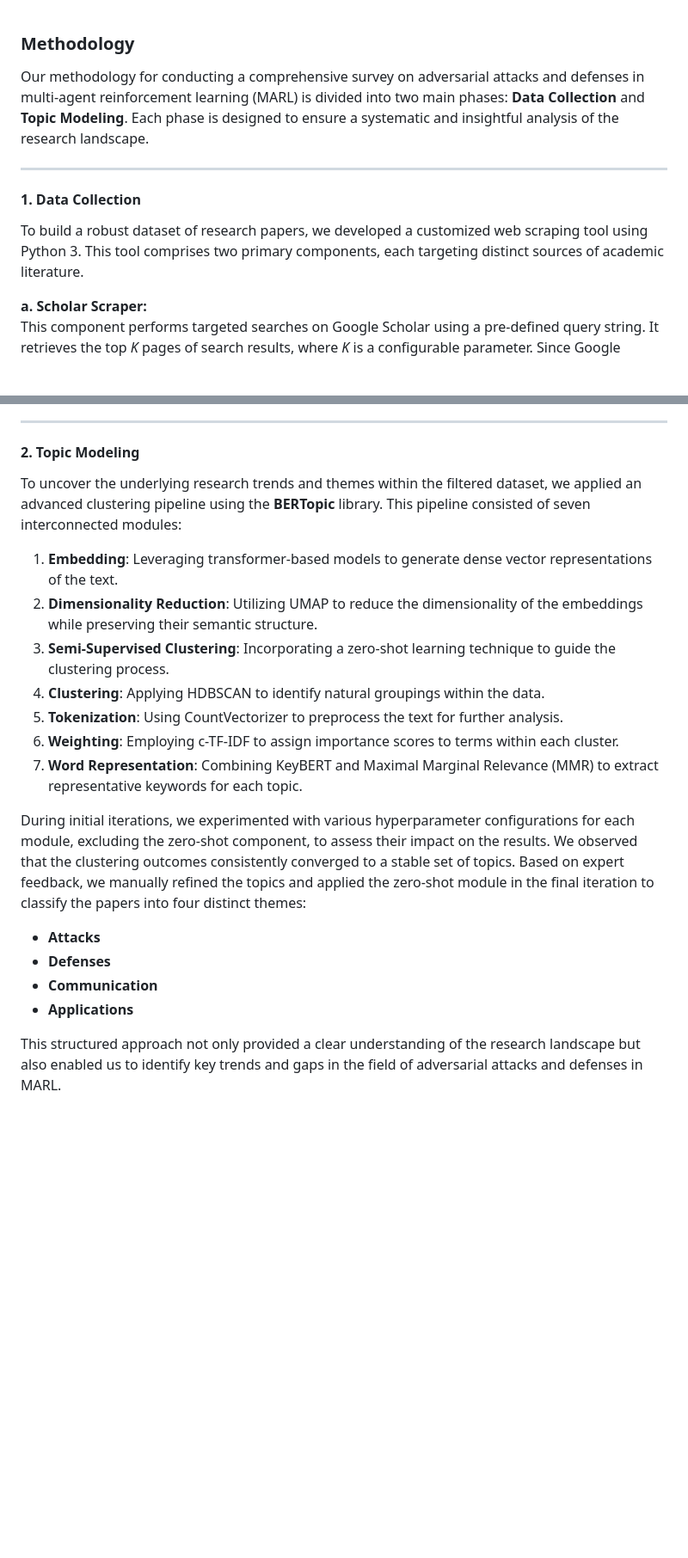
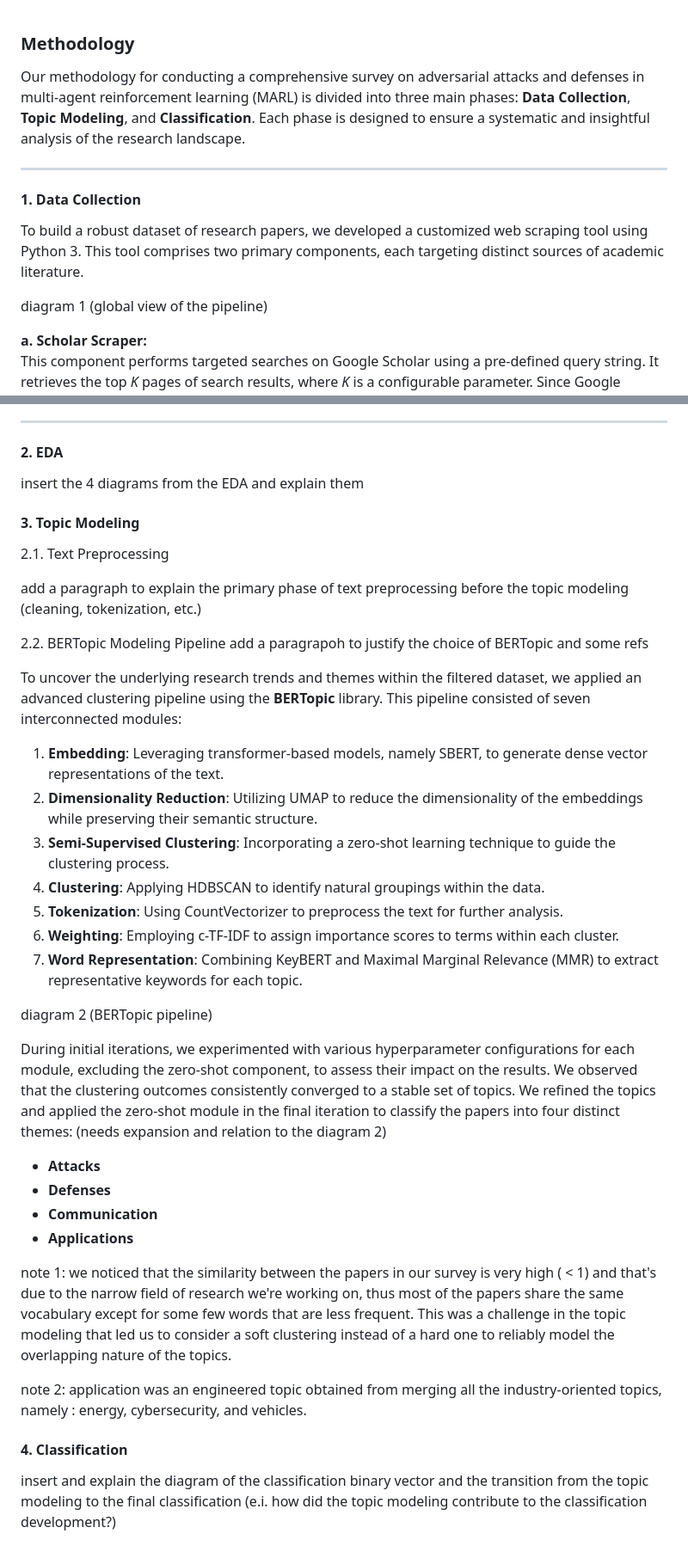
Before and after one commit to HamBa-m/sci-scraper, a Markdown page: notebooks/methodology.md, 2 parts joined by grey strips. Shown at 86% size. Drawn GitHub-style; blank space fills up the shorter version.

Commit message:
update notes and methodology

```diff
--- a/notebooks/methodology.md
+++ b/notebooks/methodology.md
@@ -1,12 +1,14 @@
 ### Methodology
 
-Our methodology for conducting a comprehensive survey on adversarial attacks and defenses in multi-agent reinforcement learning (MARL) is divided into two main phases: **Data Collection** and **Topic Modeling**. Each phase is designed to ensure a systematic and insightful analysis of the research landscape.
+Our methodology for conducting a comprehensive survey on adversarial attacks and defenses in multi-agent reinforcement learning (MARL) is divided into three main phases: **Data Collection**, **Topic Modeling**, and **Classification**. Each phase is designed to ensure a systematic and insightful analysis of the research landscape.
 
 ---
 
 #### 1. Data Collection
 
 To build a robust dataset of research papers, we developed a customized web scraping tool using Python 3. This tool comprises two primary components, each targeting distinct sources of academic literature.
+
+diagram 1 (global view of the pipeline)
 
 **a. Scholar Scraper:**
 This component performs targeted searches on Google Scholar using a pre-defined query string. It retrieves the top *K* pages of search results, where *K* is a configurable parameter. Since Google Scholar only provides paper titles and links, we implemented a suite of custom abstract scrapers tailored to the specific formats of various academic publishers. These include:
@@ -38,11 +42,22 @@ To refine the dataset further, we employed an open-source large language model (
 
 ---
 
-#### 2. Topic Modeling
+#### 2. EDA
+insert the 4 diagrams from the EDA and explain them
+
+
+#### 3. Topic Modeling
+
+2.1. Text Preprocessing
+
+add a paragraph to explain the primary phase of text preprocessing before the topic modeling (cleaning, tokenization, etc.)
+
+2.2. BERTopic Modeling Pipeline
+add a paragrapoh to justify the choice of BERTopic and some refs
 
 To uncover the underlying research trends and themes within the filtered dataset, we applied an advanced clustering pipeline using the **BERTopic** library. This pipeline consisted of seven interconnected modules:
 
-1. **Embedding**: Leveraging transformer-based models to generate dense vector representations of the text.
+1. **Embedding**: Leveraging transformer-based models, namely SBERT, to generate dense vector representations of the text.
 2. **Dimensionality Reduction**: Utilizing UMAP to reduce the dimensionality of the embeddings while preserving their semantic structure.
 3. **Semi-Supervised Clustering**: Incorporating a zero-shot learning technique to guide the clustering process.
 4. **Clustering**: Applying HDBSCAN to identify natural groupings within the data.
@@ -50,10 +65,18 @@ To uncover the underlying research trends and themes within the filtered dataset
 6. **Weighting**: Employing c-TF-IDF to assign importance scores to terms within each cluster.
 7. **Word Representation**: Combining KeyBERT and Maximal Marginal Relevance (MMR) to extract representative keywords for each topic.
 
-During initial iterations, we experimented with various hyperparameter configurations for each module, excluding the zero-shot component, to assess their impact on the results. We observed that the clustering outcomes consistently converged to a stable set of topics. Based on expert feedback, we manually refined the topics and applied the zero-shot module in the final iteration to classify the papers into four distinct themes:
+diagram 2 (BERTopic pipeline)
+
+During initial iterations, we experimented with various hyperparameter configurations for each module, excluding the zero-shot component, to assess their impact on the results. We observed that the clustering outcomes consistently converged to a stable set of topics. We refined the topics and applied the zero-shot module in the final iteration to classify the papers into four distinct themes: (needs expansion and relation to the diagram 2)
+
 - **Attacks**
 - **Defenses**
 - **Communication**
 - **Applications**
 
-This structured approach not only provided a clear understanding of the research landscape but also enabled us to identify key trends and gaps in the field of adversarial attacks and defenses in MARL.
+note 1: we noticed that the similarity between the papers in our survey is very high ( < 1) and that's due to the narrow field of research we're working on, thus most of the papers share the same vocabulary except for some few words that are less frequent. This was a challenge in the topic modeling that led us to consider a soft clustering instead of a hard one to reliably model the overlapping nature of the topics.
+
+note 2: application was an engineered topic obtained from merging all the industry-oriented topics, namely : energy, cybersecurity, and vehicles.
+
+#### 4. Classification
+insert and explain the diagram of the classification binary vector and the transition from the topic modeling to the final classification (e.i. how did the topic modeling contribute to the classification development?)
```
Also changed, not shown: other parts of notebooks/methodology.md (+3 -1 lines).
